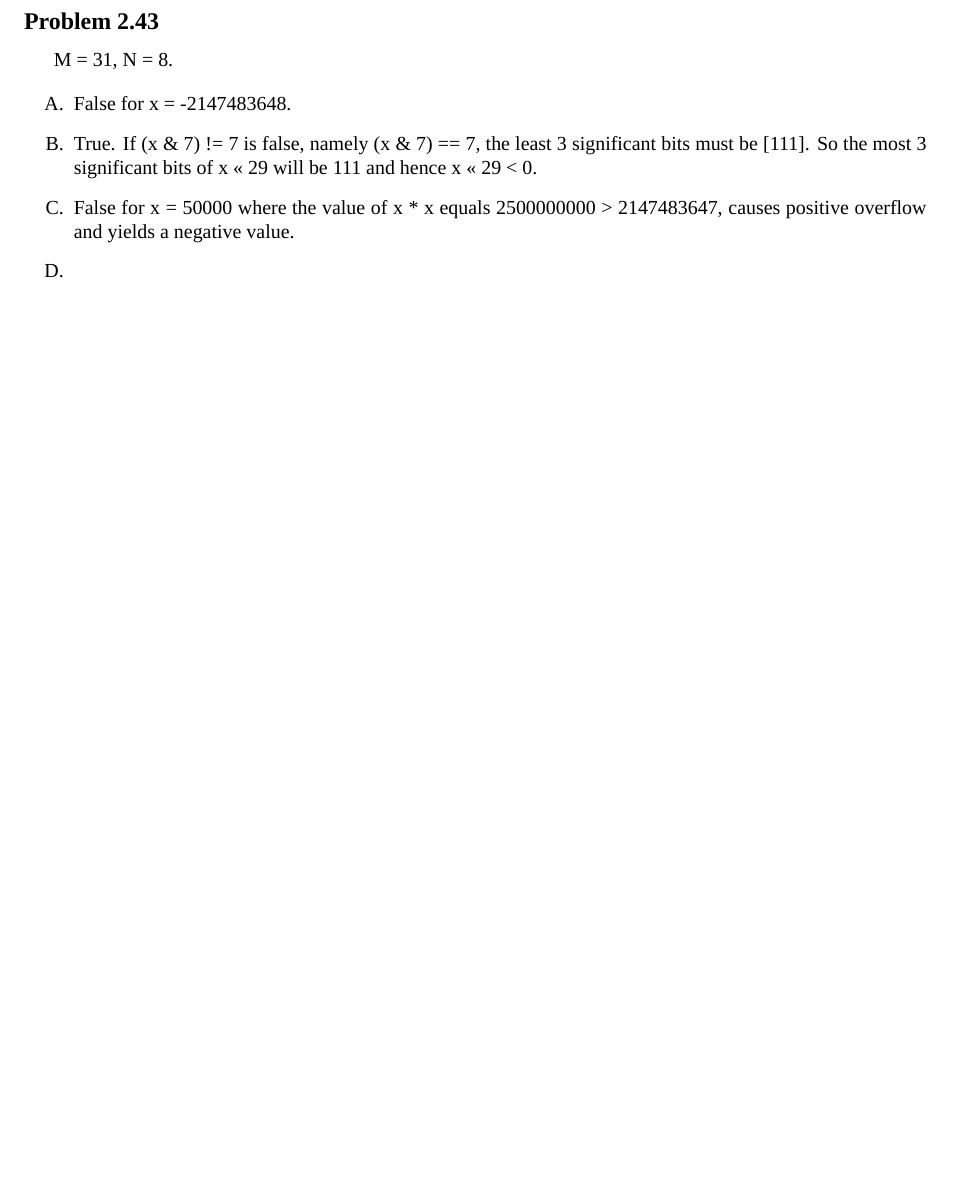
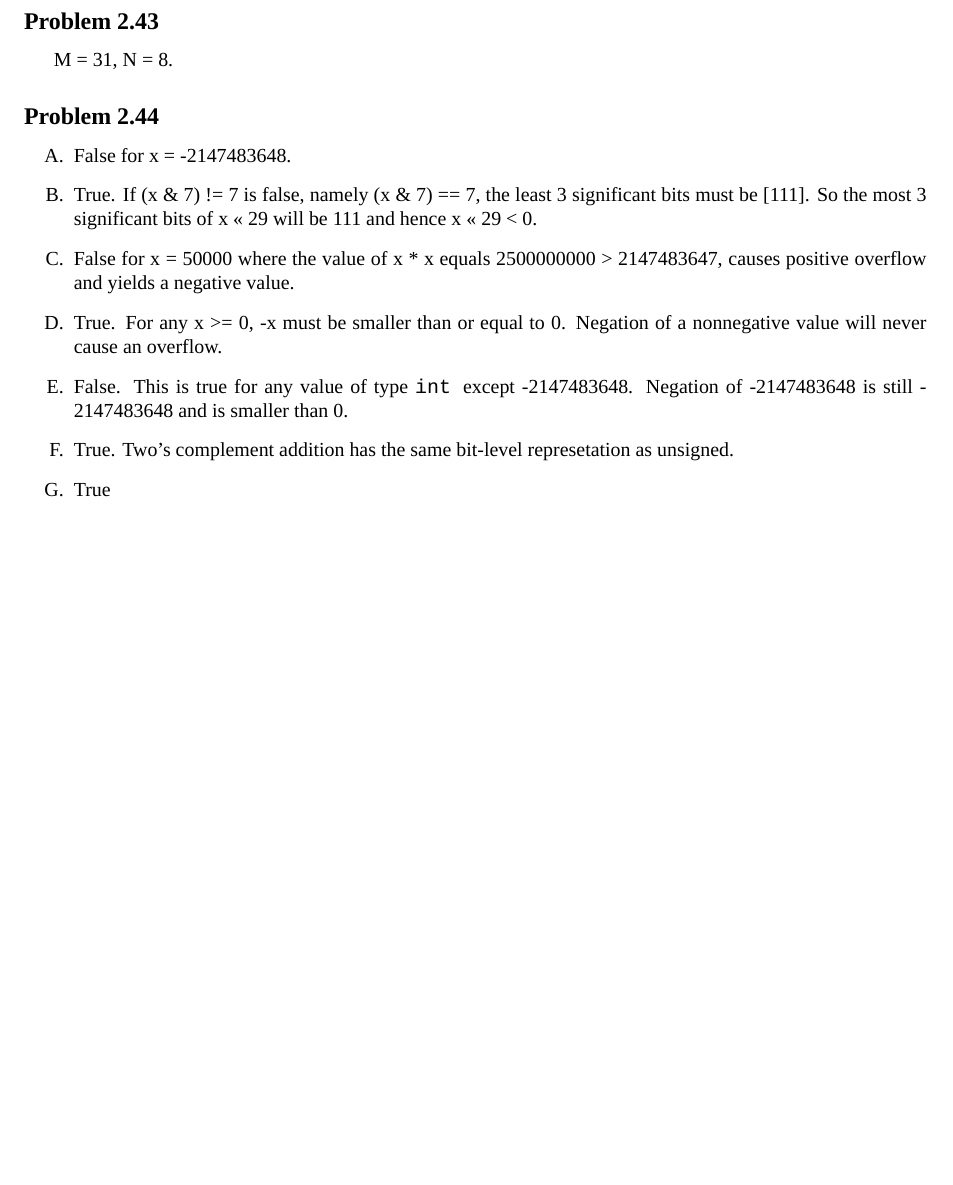
Before and after one commit to yontonl/cs-app, a LaTeX document (Practice/practice.tex): part of page 7 of 7, cut so that both start at the same text, the shorter picture padded with empty space. Compiled offline with XeLaTeX; a missing font is replaced by an installed copy or a similar font.

Commit message:
slightly modify problem 2.44

```diff
--- a/Practice/practice.tex
+++ b/Practice/practice.tex
@@ -444,12 +444,16 @@ int div16(int x) {
 M = 31, N = 8.
 
 % Page 144
+\subsection*{Problem 2.44}
 \begin{enumerate}
     \item [A.] False for x = -2147483648.
     \item [B.] True. If (x \& 7) != 7 is false, namely (x
     \& 7) == 7, the least 3 significant bits must be [111]. So the most 3 significant bits of x << 29 will be 111 and hence x << 29 < 0.
     \item [C.] False for x = 50000 where the value of x * x equals 2500000000 > 2147483647, causes positive overflow and yields a negative value.
-    \item [D.]
+    \item [D.] True. For any x >= 0, -x must be smaller than or equal to 0. Negation of a nonnegative value will never cause an overflow.
+    \item [E.] False. This is true for any value of type \tt{int} \rm{except} -2147483648. Negation of -2147483648 is still -2147483648 and is smaller than 0.
+    \item [F.] True. Two's complement addition has the same bit-level represetation as unsigned.
+    \item [G.] True
 \end{enumerate}
 
 
```
Also changed, not shown: Practice/practice.pdf, 2 other files.
